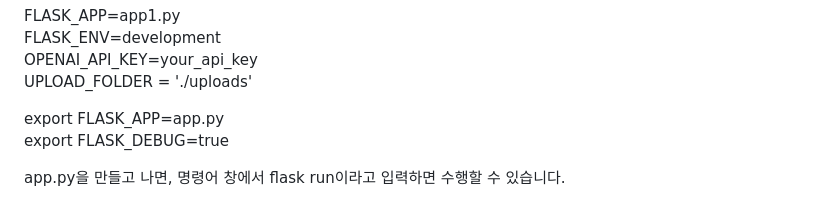
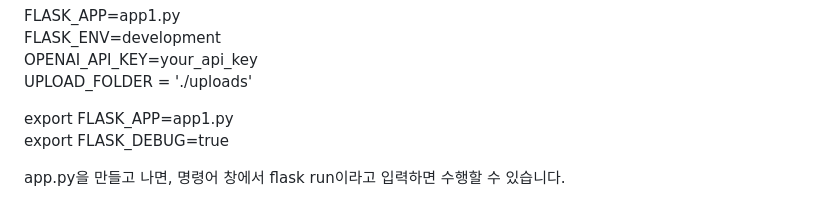
Before and after one commit to inevertoldu/chatgpt, a Markdown page: README.md, the part around the change. Rendered like a GitHub page.

```diff
--- a/README.md
+++ b/README.md
@@ -93,7 +93,7 @@ FLASK_ENV=development<br>
 OPENAI_API_KEY=your_api_key<br>
 UPLOAD_FOLDER = './uploads'
 <p></p>
-export FLASK_APP=app.py<br>
+export FLASK_APP=app1.py<br>
 export FLASK_DEBUG=true
 <p></p>
 app.py을 만들고 나면, 명령어 창에서 flask run이라고 입력하면 수행할 수 있습니다.<br><br>
```
